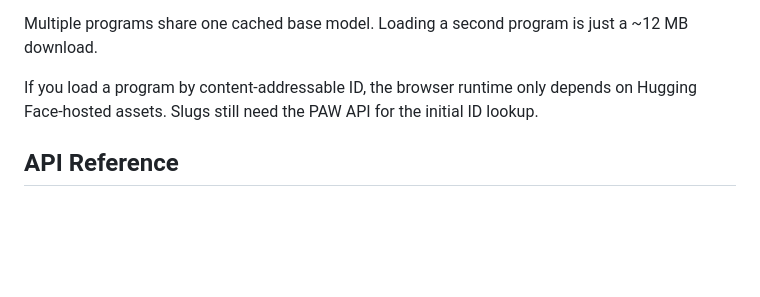
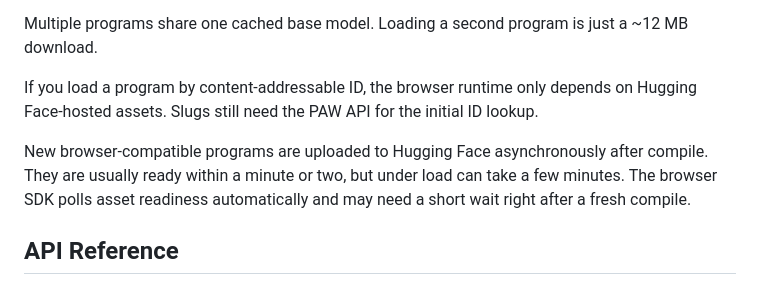
Before and after one commit to programasweights/programasweights-js, a Markdown page: README.md, the part around the change. Drawn GitHub-style; blank space fills up the shorter version.

Commit message:
docs: clarify browser asset upload latency
Explain that browser-compatible programs are uploaded to Hugging Face asynchronously after compile, so freshly compiled browser assets may need a short wait before the JS SDK can load them.

```diff
--- a/README.md
+++ b/README.md
@@ -60,6 +60,8 @@ await fn2.free();
 Multiple programs share one cached base model. Loading a second program is just a ~12 MB download.
 
 If you load a program by content-addressable ID, the browser runtime only depends on Hugging Face-hosted assets. Slugs still need the PAW API for the initial ID lookup.
+
+New browser-compatible programs are uploaded to Hugging Face asynchronously after compile. They are usually ready within a minute or two, but under load can take a few minutes. The browser SDK polls asset readiness automatically and may need a short wait right after a fresh compile.
 
 ## API Reference
 
```
